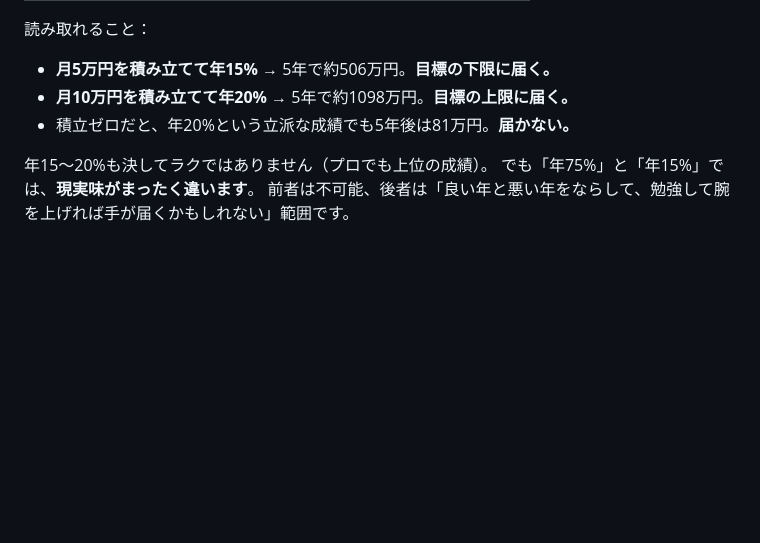
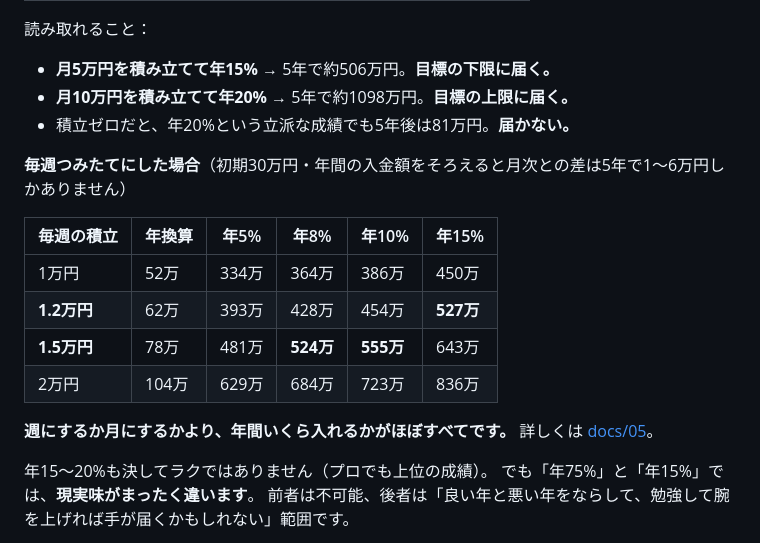
Before and after one commit to akemiblue/Note, a Markdown page: README.md, the part around the change. GitHub-like rendering; blank space fills up the shorter version.

```diff
--- a/README.md
+++ b/README.md
@@ -50,6 +50,18 @@
 - **月10万円を積み立てて年20%** → 5年で約1098万円。**目標の上限に届く。**
 - 積立ゼロだと、年20%という立派な成績でも5年後は81万円。**届かない。**
 
+**毎週つみたてにした場合**（初期30万円・年間の入金額をそろえると月次との差は5年で1〜6万円しかありません）
+
+| 毎週の積立 | 年換算 | 年5% | 年8% | 年10% | 年15% |
+|---|---|---|---|---|---|
+| 1万円 | 52万 | 334万 | 364万 | 386万 | 450万 |
+| **1.2万円** | 62万 | 393万 | 428万 | 454万 | **527万** |
+| **1.5万円** | 78万 | 481万 | **524万** | **555万** | 643万 |
+| 2万円 | 104万 | 629万 | 684万 | 723万 | 836万 |
+
+**週にするか月にするかより、年間いくら入れるかがほぼすべてです。**
+詳しくは [docs/05](docs/05-asset-plan.md#5-3b-毎週つみたてにする場合)。
+
 年15〜20%も決してラクではありません（プロでも上位の成績）。
 でも「年75%」と「年15%」では、**現実味がまったく違います**。
 前者は不可能、後者は「良い年と悪い年をならして、勉強して腕を上げれば手が届くかもしれない」範囲です。
```
Also changed, not shown: docs/05-asset-plan.md (+72 -0 lines).
